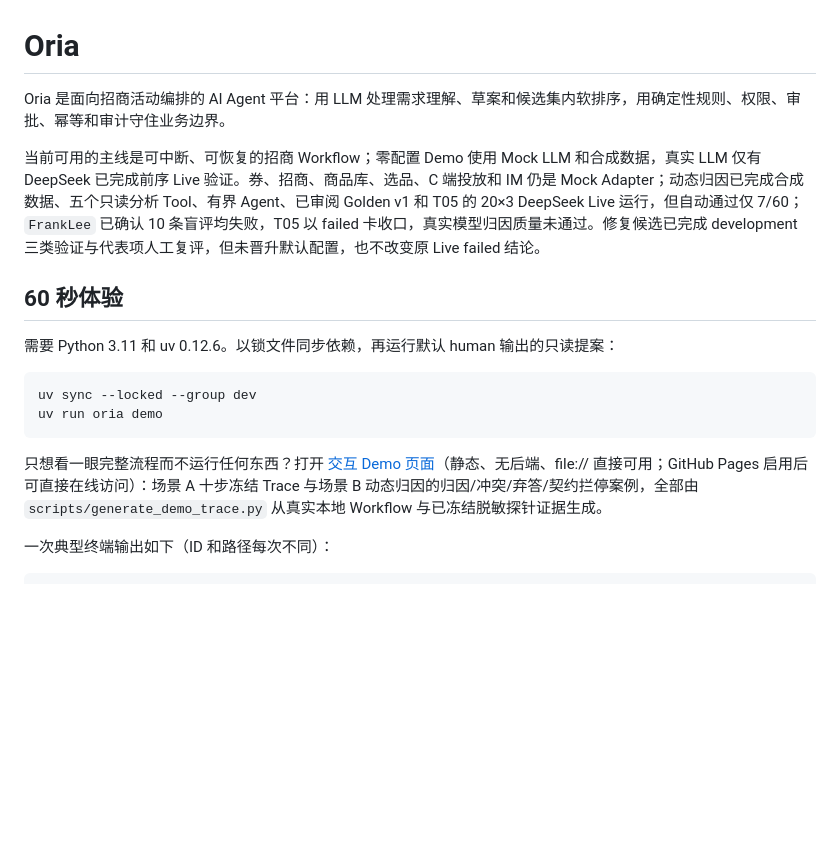
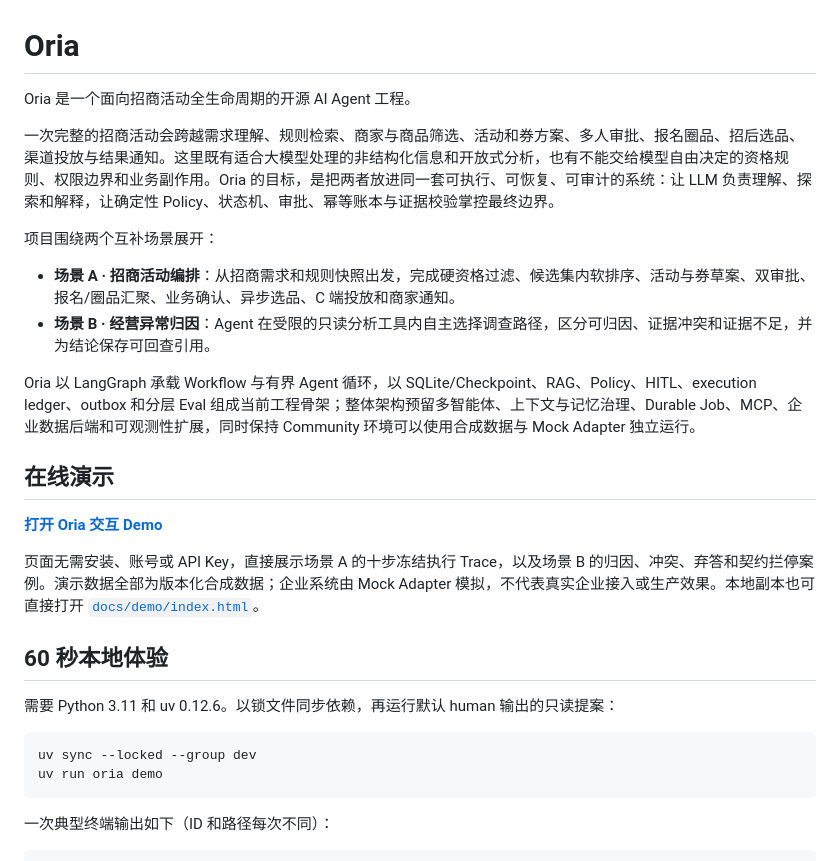
Before and after one commit to PureBlueFrank/oria, a Markdown page: README.md, the part around the change. Drawn GitHub-style; blank space fills up the shorter version.

Commit message:
docs: rewrite README project introduction

````diff
--- a/README.md
+++ b/README.md
@@ -1,10 +1,23 @@
 # Oria
 
-Oria 是面向招商活动编排的 AI Agent 平台：用 LLM 处理需求理解、草案和候选集内软排序，用确定性规则、权限、审批、幂等和审计守住业务边界。
+Oria 是一个面向招商活动全生命周期的开源 AI Agent 工程。
 
-当前可用的主线是可中断、可恢复的招商 Workflow；零配置 Demo 使用 Mock LLM 和合成数据，真实 LLM 仅有 DeepSeek 已完成前序 Live 验证。券、招商、商品库、选品、C 端投放和 IM 仍是 Mock Adapter；动态归因已完成合成数据、五个只读分析 Tool、有界 Agent、已审阅 Golden v1 和 T05 的 20×3 DeepSeek Live 运行，但自动通过仅 7/60；`FrankLee` 已确认 10 条盲评均失败，T05 以 failed 卡收口，真实模型归因质量未通过。修复候选已完成 development 三类验证与代表项人工复评，但未晋升默认配置，也不改变原 Live failed 结论。
+一次完整的招商活动会跨越需求理解、规则检索、商家与商品筛选、活动和券方案、多人审批、报名圈品、招后选品、渠道投放与结果通知。这里既有适合大模型处理的非结构化信息和开放式分析，也有不能交给模型自由决定的资格规则、权限边界和业务副作用。Oria 的目标，是把两者放进同一套可执行、可恢复、可审计的系统：让 LLM 负责理解、探索和解释，让确定性 Policy、状态机、审批、幂等账本与证据校验掌控最终边界。
 
-## 60 秒体验
+项目围绕两个互补场景展开：
+
+- **场景 A · 招商活动编排**：从招商需求和规则快照出发，完成硬资格过滤、候选集内软排序、活动与券草案、双审批、报名/圈品汇聚、业务确认、异步选品、C 端投放和商家通知。
+- **场景 B · 经营异常归因**：Agent 在受限的只读分析工具内自主选择调查路径，区分可归因、证据冲突和证据不足，并为结论保存可回查引用。
+
+Oria 以 LangGraph 承载 Workflow 与有界 Agent 循环，以 SQLite/Checkpoint、RAG、Policy、HITL、execution ledger、outbox 和分层 Eval 组成当前工程骨架；整体架构预留多智能体、上下文与记忆治理、Durable Job、MCP、企业数据后端和可观测性扩展，同时保持 Community 环境可以使用合成数据与 Mock Adapter 独立运行。
+
+## 在线演示
+
+**[打开 Oria 交互 Demo](https://purebluefrank.github.io/oria/demo/)**
+
+页面无需安装、账号或 API Key，直接展示场景 A 的十步冻结执行 Trace，以及场景 B 的归因、冲突、弃答和契约拦停案例。演示数据全部为版本化合成数据；企业系统由 Mock Adapter 模拟，不代表真实企业接入或生产效果。本地副本也可直接打开 [`docs/demo/index.html`](docs/demo/index.html)。
+
+## 60 秒本地体验
 
 需要 Python 3.11 和 uv 0.12.6。以锁文件同步依赖，再运行默认 human 输出的只读提案：
 
@@ -12,8 +25,6 @@ Oria 是面向招商活动编排的 AI Agent 平台：用 LLM 处理需求理解
 uv sync --locked --group dev
 uv run oria demo
 ```
-
-只想看一眼完整流程而不运行任何东西？打开 [交互 Demo 页面](docs/demo/index.html)（静态、无后端、file:// 直接可用；GitHub Pages 启用后可直接在线访问）：场景 A 十步冻结 Trace 与场景 B 动态归因的归因/冲突/弃答/契约拦停案例，全部由 `scripts/generate_demo_trace.py` 从真实本地 Workflow 与已冻结脱敏探针证据生成。
 
 一次典型终端输出如下（ID 和路径每次不同）：
 
````
